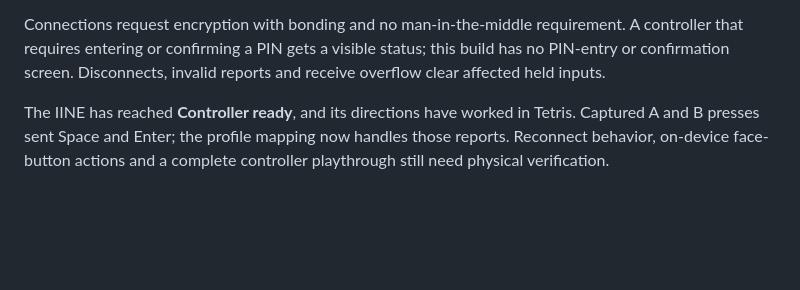
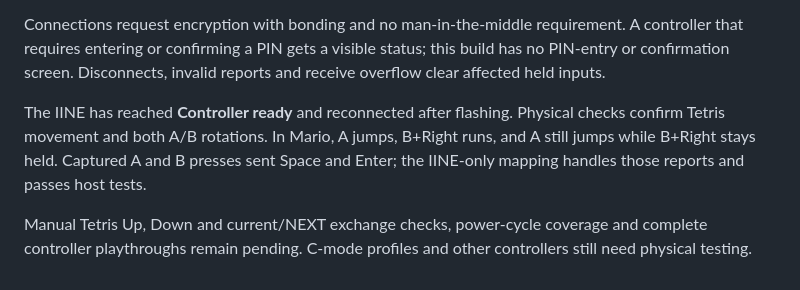
Before and after one commit to ryangrams/bitty, a Markdown page: docs/CONTROLLERS.md, the part around the change. GitHub-like rendering; blank space fills up the shorter version.

```diff
--- a/docs/CONTROLLERS.md
+++ b/docs/CONTROLLERS.md
@@ -65,4 +65,6 @@ This build supports the BLE HID service (`0x1812`), reads its Report Map and Rep
 
 Connections request encryption with bonding and no man-in-the-middle requirement. A controller that requires entering or confirming a PIN gets a visible status; this build has no PIN-entry or confirmation screen. Disconnects, invalid reports and receive overflow clear affected held inputs.
 
-The IINE has reached **Controller ready**, and its directions have worked in Tetris. Captured A and B presses sent Space and Enter; the profile mapping now handles those reports. Reconnect behavior, on-device face-button actions and a complete controller playthrough still need physical verification.
+The IINE has reached **Controller ready** and reconnected after flashing. Physical checks confirm Tetris movement and both A/B rotations. In Mario, A jumps, B+Right runs, and A still jumps while B+Right stays held. Captured A and B presses sent Space and Enter; the IINE-only mapping handles those reports and passes host tests.
+
+Manual Tetris Up, Down and current/NEXT exchange checks, power-cycle coverage and complete controller playthroughs remain pending. C-mode profiles and other controllers still need physical testing.
```
Also changed, not shown: README.md (+3 -3 lines), docs/TETRIS.md (+1 -1 lines).
